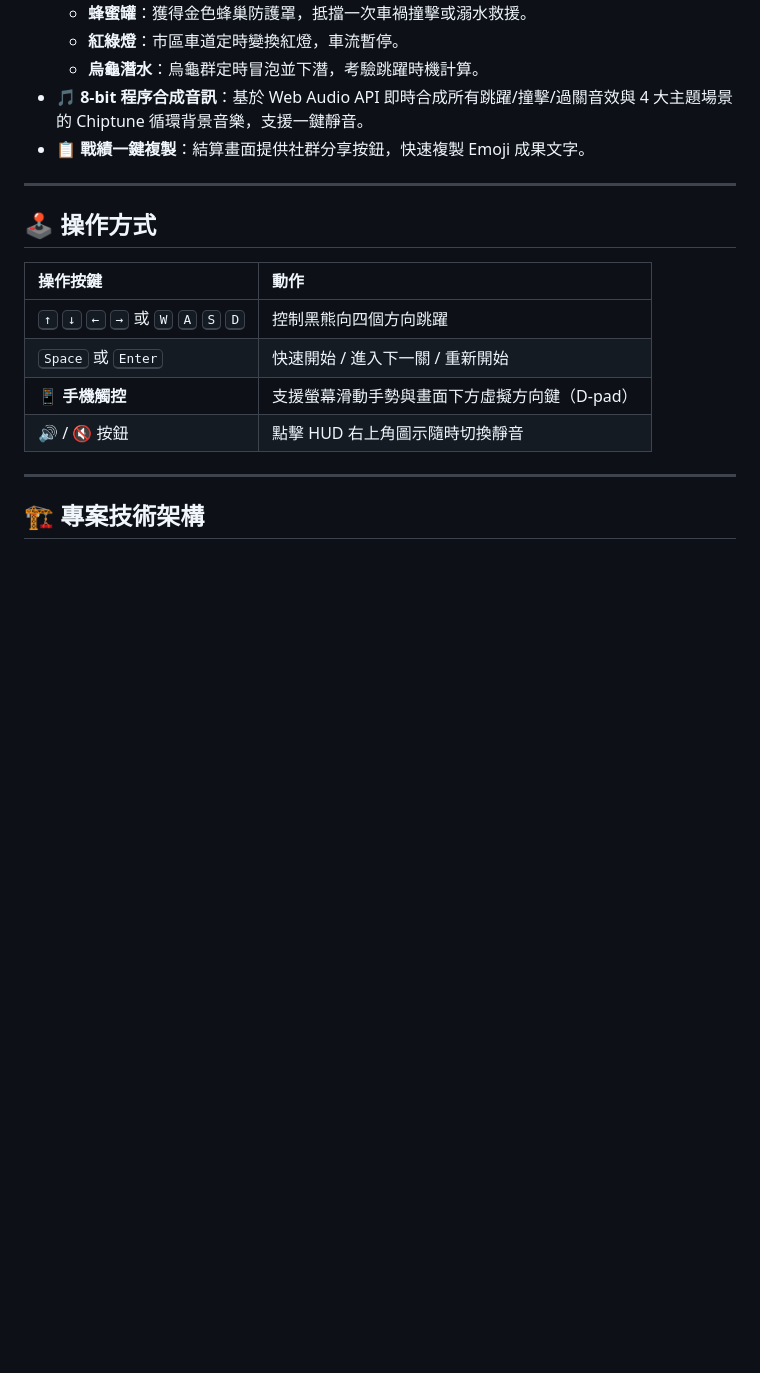
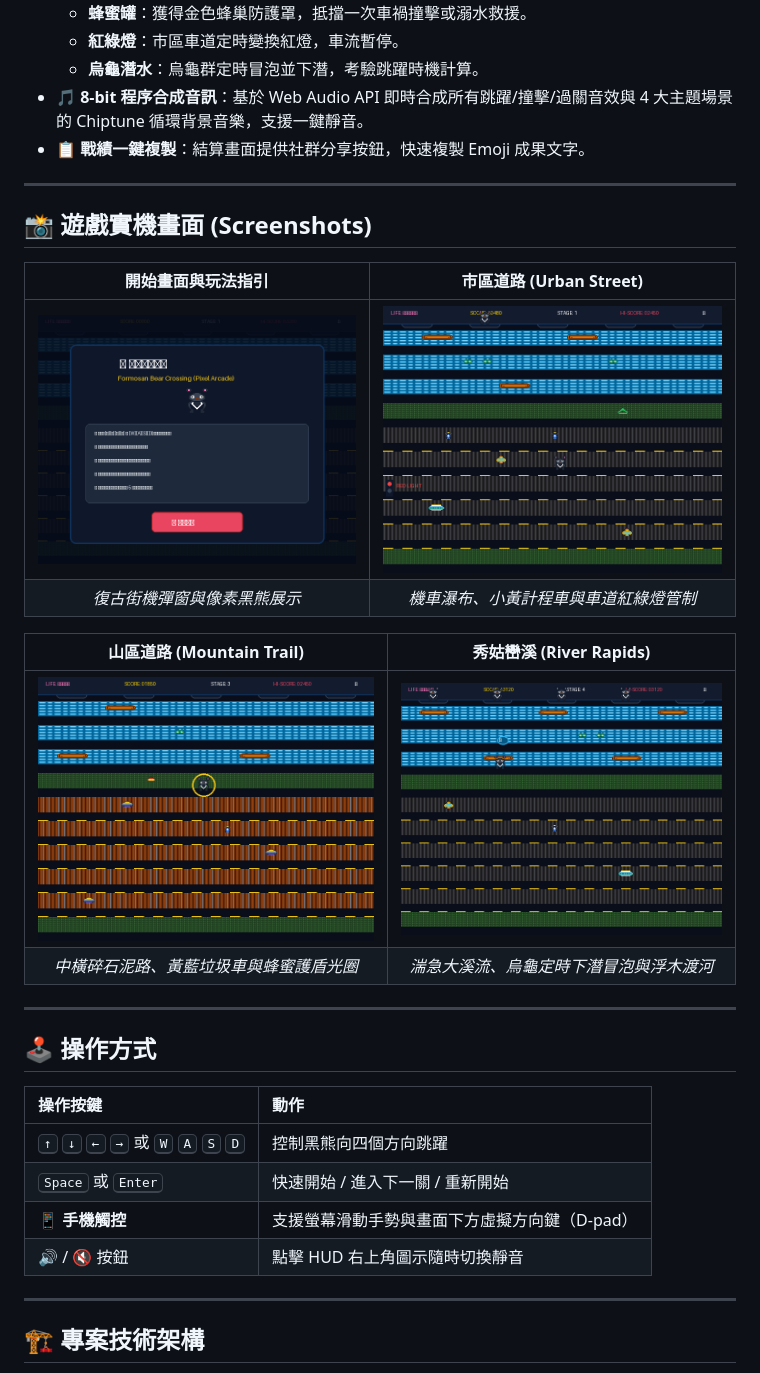
Before and after one commit to tonnychiulab/bear-crossing, a Markdown page: README.md, the part around the change. GitHub-like rendering; pictures changed too: docs/screenshots/screenshot_gameplay_mountain.png (added), docs/screenshots/screenshot_gameplay_rapids.png (added), docs/screenshots/screenshot_gameplay_urban.png (added); blank space fills up the shorter version.

Commit message:
docs: add gameplay screenshots gallery and screenshot generator script

```diff
--- a/README.md
+++ b/README.md
@@ -21,6 +21,20 @@
   - **烏龜潛水**：烏龜群定時冒泡並下潛，考驗跳躍時機計算。
 - 🎵 **8-bit 程序合成音訊**：基於 Web Audio API 即時合成所有跳躍/撞擊/過關音效與 4 大主題場景的 Chiptune 循環背景音樂，支援一鍵靜音。
 - 📋 **戰績一鍵複製**：結算畫面提供社群分享按鈕，快速複製 Emoji 成果文字。
+
+---
+
+## 📸 遊戲實機畫面 (Screenshots)
+
+| 開始畫面與玩法指引 | 市區道路 (Urban Street) |
+| :---: | :---: |
+| ![開始畫面](./docs/screenshots/screenshot_start.png) | ![市區道路](./docs/screenshots/screenshot_gameplay_urban.png) |
+| *復古街機彈窗與像素黑熊展示* | *機車瀑布、小黃計程車與車道紅綠燈管制* |
+
+| 山區道路 (Mountain Trail) | 秀姑巒溪 (River Rapids) |
+| :---: | :---: |
+| ![山區道路](./docs/screenshots/screenshot_gameplay_mountain.png) | ![秀姑巒溪](./docs/screenshots/screenshot_gameplay_rapids.png) |
+| *中橫碎石泥路、黃藍垃圾車與蜂蜜護盾光圈* | *湍急大溪流、烏龜定時下潛冒泡與浮木渡河* |
 
 ---
 
```
Also changed, not shown: 1 other file.
